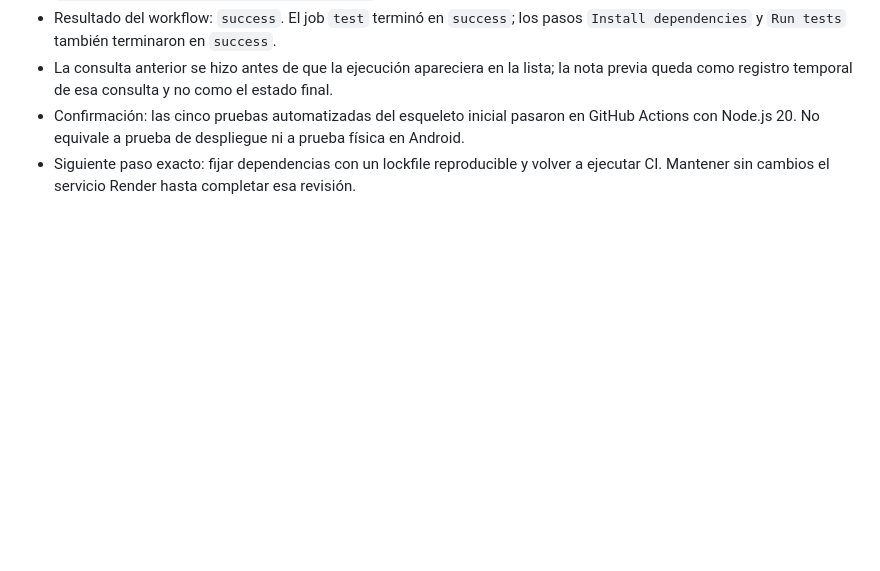
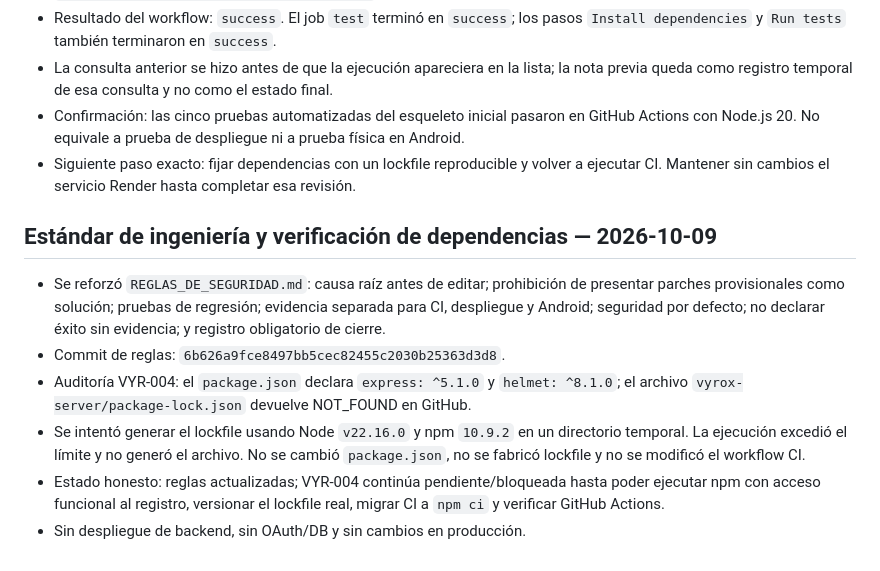
Before and after one commit to macabro10000/Manual---jugador, a Markdown page: universo-lab/BITACORA.md, the part around the change. Rendered like a GitHub page; blank space fills up the shorter version.

Commit message:
Registrar reglas de ingeniería y bloqueo comprobado de VYR-004

```diff
--- a/universo-lab/BITACORA.md
+++ b/universo-lab/BITACORA.md
@@ -266,3 +266,12 @@ Comprobar el resultado real de GitHub Actions para `vyrox-server-tests.yml`. Si
 - La consulta anterior se hizo antes de que la ejecución apareciera en la lista; la nota previa queda como registro temporal de esa consulta y no como el estado final.
 - Confirmación: las cinco pruebas automatizadas del esqueleto inicial pasaron en GitHub Actions con Node.js 20. No equivale a prueba de despliegue ni a prueba física en Android.
 - Siguiente paso exacto: fijar dependencias con un lockfile reproducible y volver a ejecutar CI. Mantener sin cambios el servicio Render hasta completar esa revisión.
+
+## Estándar de ingeniería y verificación de dependencias — 2026-10-09
+
+- Se reforzó `REGLAS_DE_SEGURIDAD.md`: causa raíz antes de editar; prohibición de presentar parches provisionales como solución; pruebas de regresión; evidencia separada para CI, despliegue y Android; seguridad por defecto; no declarar éxito sin evidencia; y registro obligatorio de cierre.
+- Commit de reglas: `6b626a9fce8497bb5cec82455c2030b25363d3d8`.
+- Auditoría VYR-004: el `package.json` declara `express: ^5.1.0` y `helmet: ^8.1.0`; el archivo `vyrox-server/package-lock.json` devuelve NOT_FOUND en GitHub.
+- Se intentó generar el lockfile usando Node `v22.16.0` y npm `10.9.2` en un directorio temporal. La ejecución excedió el límite y no generó el archivo. No se cambió `package.json`, no se fabricó lockfile y no se modificó el workflow CI.
+- Estado honesto: reglas actualizadas; VYR-004 continúa pendiente/bloqueada hasta poder ejecutar npm con acceso funcional al registro, versionar el lockfile real, migrar CI a `npm ci` y verificar GitHub Actions.
+- Sin despliegue de backend, sin OAuth/DB y sin cambios en producción.
```
